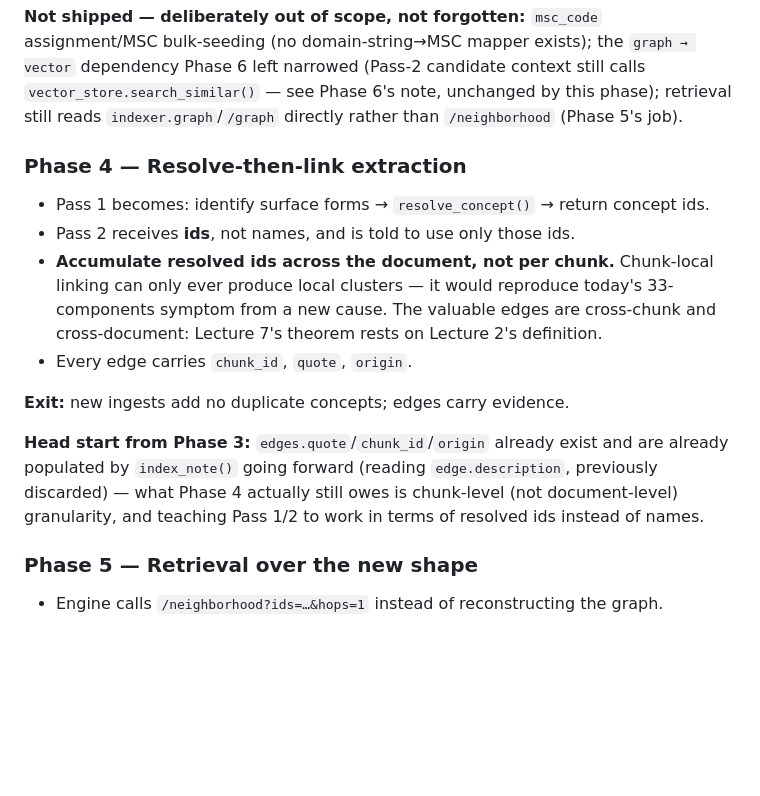
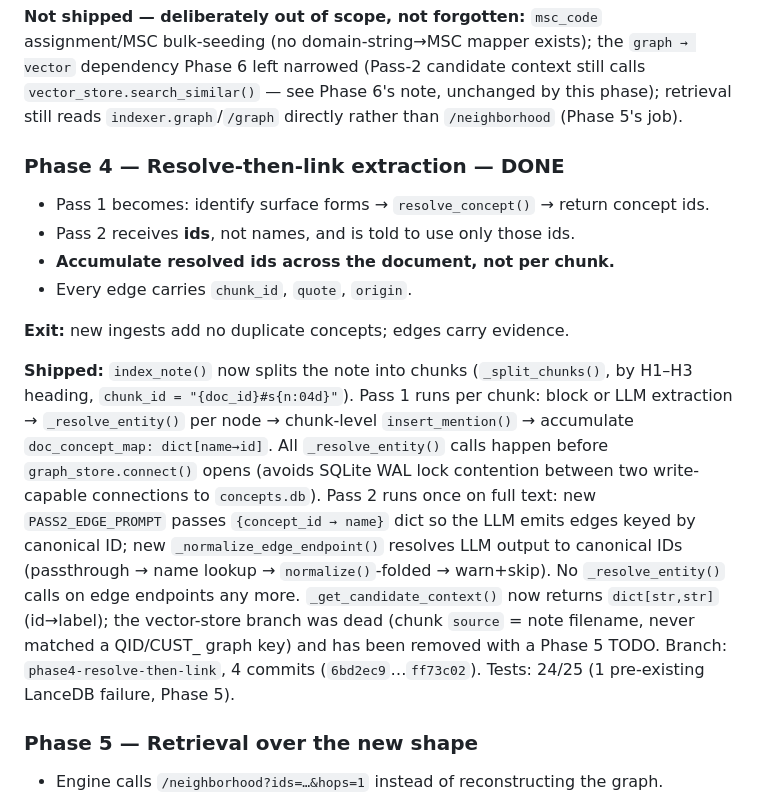
Before and after one commit to shantanu-urgunde-21/comeback-helper, a Markdown page: plan.md, the part around the change. Drawn GitHub-style; blank space fills up the shorter version.

Commit message:
docs: mark Phase 4 done in plan.md, compact CLAUDE.md invariants

```diff
--- a/plan.md
+++ b/plan.md
@@ -253,21 +253,27 @@ left narrowed (Pass-2 candidate context still calls `vector_store.search_similar
 Phase 6's note, unchanged by this phase); retrieval still reads `indexer.graph`/`/graph`
 directly rather than `/neighborhood` (Phase 5's job).
 
-### Phase 4 — Resolve-then-link extraction
+### Phase 4 — Resolve-then-link extraction — **DONE**
 - Pass 1 becomes: identify surface forms → `resolve_concept()` → return concept ids.
 - Pass 2 receives **ids**, not names, and is told to use only those ids.
-- **Accumulate resolved ids across the document, not per chunk.** Chunk-local linking can
-  only ever produce local clusters — it would reproduce today's 33-components symptom from a
-  new cause. The valuable edges are cross-chunk and cross-document: Lecture 7's theorem rests
-  on Lecture 2's definition.
+- **Accumulate resolved ids across the document, not per chunk.**
 - Every edge carries `chunk_id`, `quote`, `origin`.
 
 **Exit:** new ingests add no duplicate concepts; edges carry evidence.
 
-**Head start from Phase 3:** `edges.quote`/`chunk_id`/`origin` already exist and are already
-populated by `index_note()` going forward (reading `edge.description`, previously discarded)
-— what Phase 4 actually still owes is chunk-level (not document-level) granularity, and
-teaching Pass 1/2 to work in terms of resolved ids instead of names.
+**Shipped:** `index_note()` now splits the note into chunks (`_split_chunks()`, by H1–H3
+heading, `chunk_id = "{doc_id}#s{n:04d}"`). Pass 1 runs per chunk: block or LLM extraction
+→ `_resolve_entity()` per node → chunk-level `insert_mention()` → accumulate
+`doc_concept_map: dict[name→id]`. All `_resolve_entity()` calls happen before
+`graph_store.connect()` opens (avoids SQLite WAL lock contention between two write-capable
+connections to `concepts.db`). Pass 2 runs once on full text: new `PASS2_EDGE_PROMPT`
+passes `{concept_id → name}` dict so the LLM emits edges keyed by canonical ID; new
+`_normalize_edge_endpoint()` resolves LLM output to canonical IDs (passthrough → name
+lookup → `normalize()`-folded → warn+skip). No `_resolve_entity()` calls on edge endpoints
+any more. `_get_candidate_context()` now returns `dict[str,str]` (id→label); the
+vector-store branch was dead (chunk `source` = note filename, never matched a QID/CUST_
+graph key) and has been removed with a Phase 5 TODO. Branch: `phase4-resolve-then-link`,
+4 commits (`6bd2ec9`…`ff73c02`). Tests: 24/25 (1 pre-existing LanceDB failure, Phase 5).
 
 ### Phase 5 — Retrieval over the new shape
 - Engine calls `/neighborhood?ids=…&hops=1` instead of reconstructing the graph.
```
Also changed, not shown: CLAUDE.md (+8 -13 lines).
